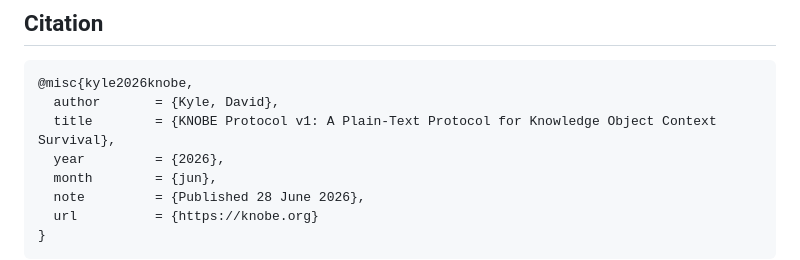
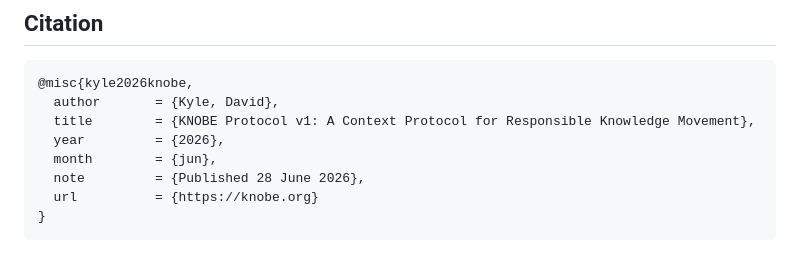
Before and after one commit to KnobeOne/knobe-protocol, a Markdown page: README.md, the part around the change. GitHub-like rendering.

Commit message:
Fix white paper citation title to match canonical paper title
Co-Authored-By: Claude Fable 5 <noreply@anthropic.com>

````diff
--- a/README.md
+++ b/README.md
@@ -78,7 +78,7 @@ djkyle@ucdavis.edu · [knobe.org](https://knobe.org)
 ```bibtex
 @misc{kyle2026knobe,
   author       = {Kyle, David},
-  title        = {KNOBE Protocol v1: A Plain-Text Protocol for Knowledge Object Context Survival},
+  title        = {KNOBE Protocol v1: A Context Protocol for Responsible Knowledge Movement},
   year         = {2026},
   month        = {jun},
   note         = {Published 28 June 2026},
````
